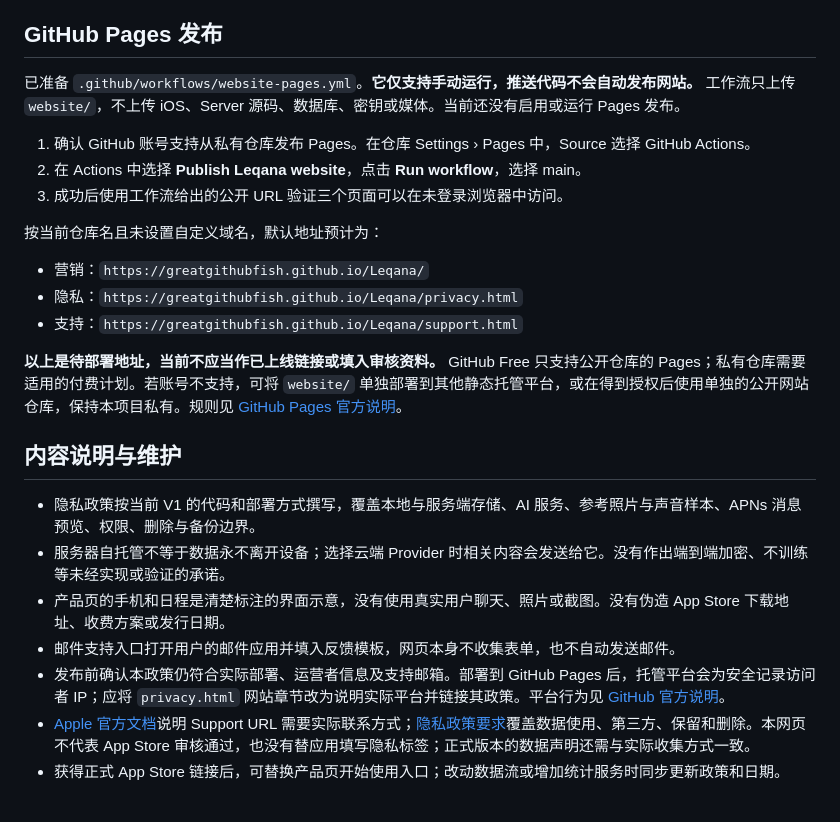
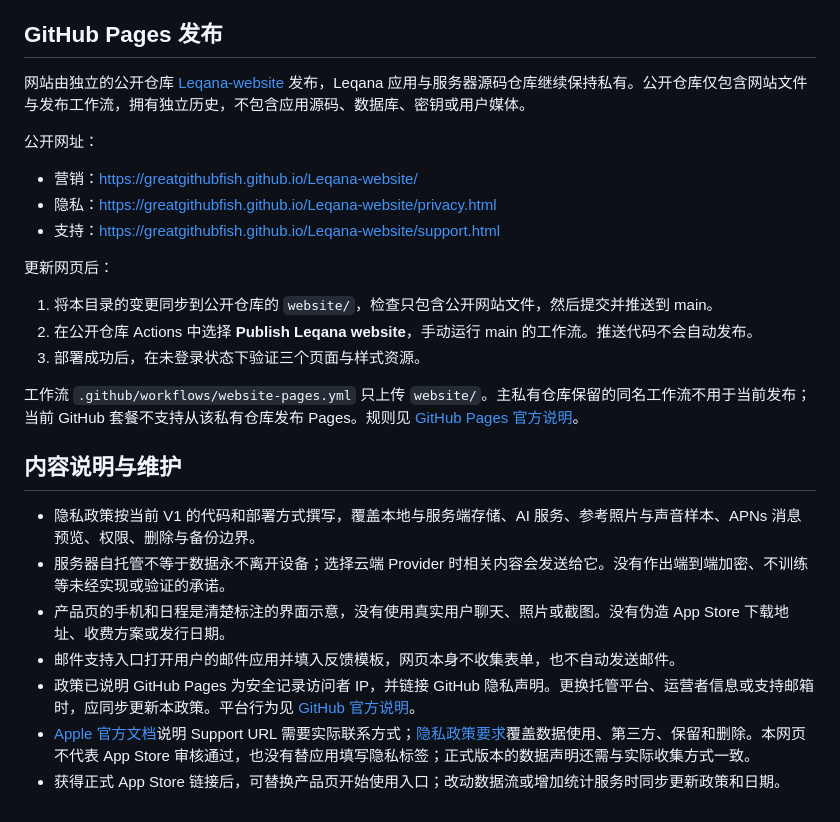
Before and after one commit to greatgithubfish/Leqana-website, a Markdown page: website/README.md, the part around the change. Rendered like a GitHub page.

Commit message:
Document website URLs and publishing instructions

```diff
--- a/website/README.md
+++ b/website/README.md
@@ -22,19 +22,21 @@ python3 -m http.server 9147 --bind 127.0.0.1 --directory website
 
 ## GitHub Pages 发布
 
-已准备 `.github/workflows/website-pages.yml`。**它仅支持手动运行，推送代码不会自动发布网站。** 工作流只上传 `website/`，不上传 iOS、Server 源码、数据库、密钥或媒体。当前还没有启用或运行 Pages 发布。
+网站由独立的公开仓库 [Leqana-website](https://github.com/greatgithubfish/Leqana-website) 发布，Leqana 应用与服务器源码仓库继续保持私有。公开仓库仅包含网站文件与发布工作流，拥有独立历史，不包含应用源码、数据库、密钥或用户媒体。
 
-1. 确认 GitHub 账号支持从私有仓库发布 Pages。在仓库 Settings › Pages 中，Source 选择 GitHub Actions。
-2. 在 Actions 中选择 **Publish Leqana website**，点击 **Run workflow**，选择 main。
-3. 成功后使用工作流给出的公开 URL 验证三个页面可以在未登录浏览器中访问。
+公开网址：
 
-按当前仓库名且未设置自定义域名，默认地址预计为：
+- 营销：<https://greatgithubfish.github.io/Leqana-website/>
+- 隐私：<https://greatgithubfish.github.io/Leqana-website/privacy.html>
+- 支持：<https://greatgithubfish.github.io/Leqana-website/support.html>
 
-- 营销：`https://greatgithubfish.github.io/Leqana/`
-- 隐私：`https://greatgithubfish.github.io/Leqana/privacy.html`
-- 支持：`https://greatgithubfish.github.io/Leqana/support.html`
+更新网页后：
 
-**以上是待部署地址，当前不应当作已上线链接或填入审核资料。** GitHub Free 只支持公开仓库的 Pages；私有仓库需要适用的付费计划。若账号不支持，可将 `website/` 单独部署到其他静态托管平台，或在得到授权后使用单独的公开网站仓库，保持本项目私有。规则见 [GitHub Pages 官方说明](https://docs.github.com/en/pages/getting-started-with-github-pages/what-is-github-pages)。
+1. 将本目录的变更同步到公开仓库的 `website/`，检查只包含公开网站文件，然后提交并推送到 main。
+2. 在公开仓库 Actions 中选择 **Publish Leqana website**，手动运行 main 的工作流。推送代码不会自动发布。
+3. 部署成功后，在未登录状态下验证三个页面与样式资源。
+
+工作流 `.github/workflows/website-pages.yml` 只上传 `website/`。主私有仓库保留的同名工作流不用于当前发布；当前 GitHub 套餐不支持从该私有仓库发布 Pages。规则见 [GitHub Pages 官方说明](https://docs.github.com/en/pages/getting-started-with-github-pages/what-is-github-pages)。
 
 ## 内容说明与维护
 
@@ -42,6 +44,6 @@ python3 -m http.server 9147 --bind 127.0.0.1 --directory website
 - 服务器自托管不等于数据永不离开设备；选择云端 Provider 时相关内容会发送给它。没有作出端到端加密、不训练等未经实现或验证的承诺。
 - 产品页的手机和日程是清楚标注的界面示意，没有使用真实用户聊天、照片或截图。没有伪造 App Store 下载地址、收费方案或发行日期。
 - 邮件支持入口打开用户的邮件应用并填入反馈模板，网页本身不收集表单，也不自动发送邮件。
-- 发布前确认本政策仍符合实际部署、运营者信息及支持邮箱。部署到 GitHub Pages 后，托管平台会为安全记录访问者 IP；应将 `privacy.html` 网站章节改为说明实际平台并链接其政策。平台行为见 [GitHub 官方说明](https://docs.github.com/en/pages/getting-started-with-github-pages/what-is-github-pages#data-collection)。
+- 政策已说明 GitHub Pages 为安全记录访问者 IP，并链接 GitHub 隐私声明。更换托管平台、运营者信息或支持邮箱时，应同步更新本政策。平台行为见 [GitHub 官方说明](https://docs.github.com/en/pages/getting-started-with-github-pages/what-is-github-pages#data-collection)。
 - [Apple 官方文档](https://developer.apple.com/help/app-store-connect/reference/app-information/platform-version-information/)说明 Support URL 需要实际联系方式；[隐私政策要求](https://developer.apple.com/app-store/review/guidelines/#privacy)覆盖数据使用、第三方、保留和删除。本网页不代表 App Store 审核通过，也没有替应用填写隐私标签；正式版本的数据声明还需与实际收集方式一致。
 - 获得正式 App Store 链接后，可替换产品页开始使用入口；改动数据流或增加统计服务时同步更新政策和日期。
```
